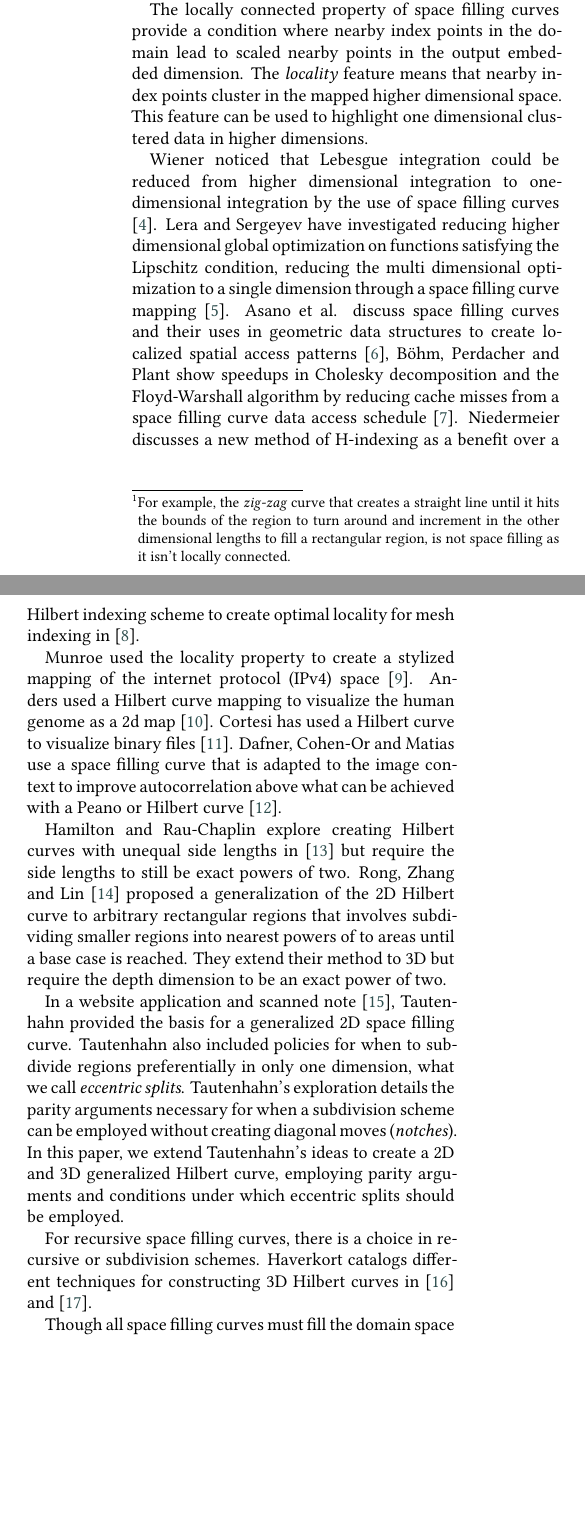
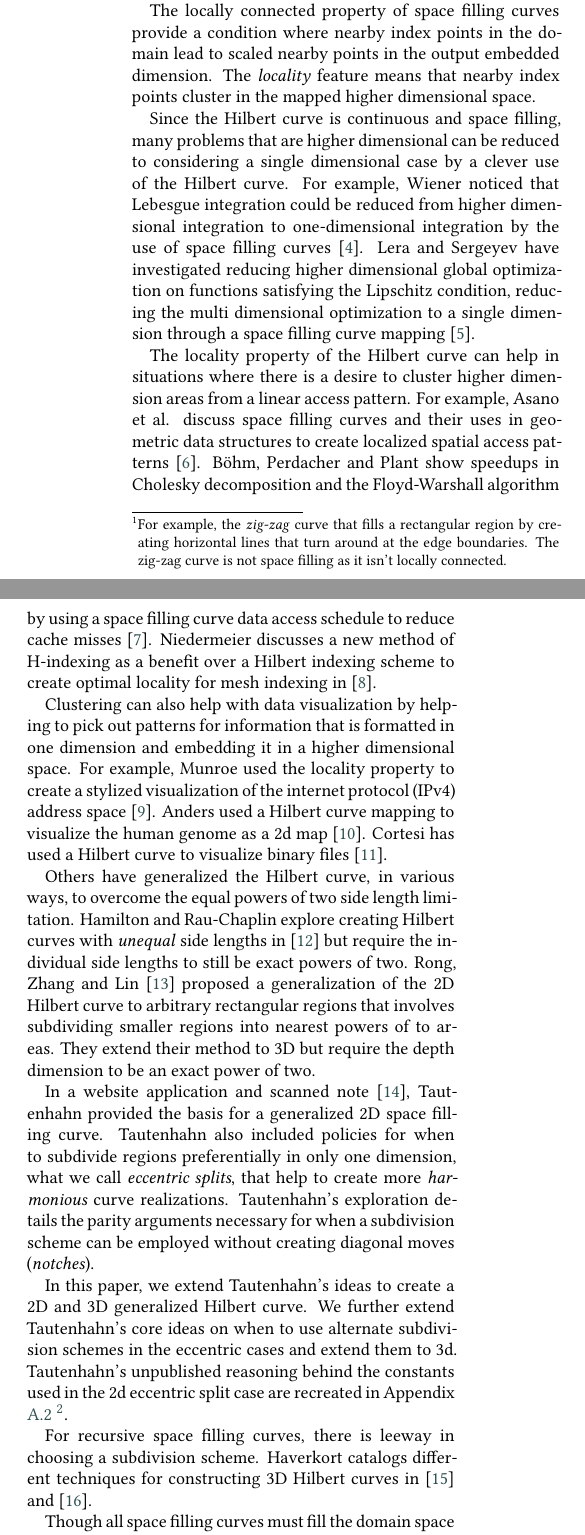
Before and after one commit to jakubcerveny/gilbert-paper, a LaTeX document (doc/Gilbert.tex, which reads doc/01-Introduction.tex, doc/02-Related-Work.tex): two parts of the columns of page 2 of 14, joined at a grey line, cut so that both start at the same text, the shorter picture padded with empty space. Compiled offline with XeLaTeX; a LaTeX package or settings file that is missing is left out.

Commit message:
editing (abstract, intro, related work)

```diff
--- a/doc/01-Introduction.tex
+++ b/doc/01-Introduction.tex
@@ -114,7 +118,6 @@ their definition and usage until Section 5.
 %% sectoin might be too extraneous
 The concept of local connectivity gives one of the key characteristics of a space filling curve
 and differentiates it from other curves that can fill rectangular regions but don't do so in a
-locally connected way \footnote{For example, the \textit{zig-zag} curve that creates a straight line until
-it hits the bounds of the region to turn around and increment in the other dimensional lengths to fill
-a rectangular region, is not space filling as it isn't locally connected.}.
-The local connectivity, or locality, is the feature that allows clustering in dimension one to
+locally connected way \footnote{For example, the \textit{zig-zag} curve that fills a rectangular region
+by creating horizontal lines that turn around at the edge boundaries. The zig-zag curve is not space
+filling as it isn't locally connected.}.
--- a/doc/02-Related-Work.tex
+++ b/doc/02-Related-Work.tex
@@ -34,44 +34,59 @@ nearby index points in the domain lead to
 scaled nearby points in the output embedded dimension.
 The \textit{locality} feature means that nearby index points
 cluster in the mapped higher dimensional space.
-This feature can be used to highlight one dimensional clustered data in higher dimensions.
+%This feature can be used to highlight one dimensional clustered data in higher dimensions.
 
-Wiener noticed that Lebesgue integration could be reduced from
+Since the Hilbert curve is continuous and space filling, many problems that are higher dimensional
+can be reduced to considering a single dimensional case by a clever use of the Hilbert
+curve. % to map a one dimensional space to a higher dimensional space.
+For example, Wiener noticed that Lebesgue integration could be reduced from
 higher dimensional integration to one-dimensional integration by the use of space filling curves \cite{wiener_1988}.
 Lera and Sergeyev have investigated reducing higher dimensional global optimization
 on functions satisfying the Lipschitz condition, reducing the multi dimensional optimization to a
 single dimension through a space filling curve mapping \cite{lera_2010}.
-Asano et al. discuss space filling curves and their uses in geometric data structures
-to create localized spatial access patterns \cite{asano_1997},
+
+The locality property of the Hilbert curve can help in situations where there is a desire to cluster higher dimension
+areas from a linear access pattern.
+For example, Asano et al. discuss space filling curves and their uses in geometric data structures
+to create localized spatial access patterns \cite{asano_1997}.
 B{\"o}hm, Perdacher and Plant
-show speedups in Cholesky decomposition and the Floyd-Warshall algorithm by reducing cache misses from
-a space filling curve data access schedule \cite{bohm_2021}.
+show speedups in Cholesky decomposition and the Floyd-Warshall algorithm by using a space
+filling curve data access schedule to reduce cache misses \cite{bohm_2021}.
 Niedermeier discusses a new method of H-indexing as a benefit over a Hilbert indexing scheme to
 create optimal locality for mesh indexing in \cite{niedermeier_2002}.
 
-Munroe used the locality property to create a stylized mapping of the internet protocol (IPv4) space \cite{xkcd_195}.
+Clustering can also help with data visualization by helping to pick out patterns for information that is
+formatted in one dimension and embedding it in a higher dimensional space.
+For example, Munroe used the locality property to create a stylized visualization
+of the internet protocol (IPv4) address space \cite{xkcd_195}.
 Anders used a Hilbert curve mapping to visualize the human genome as a 2d map \cite{anders_2009}.
 Cortesi has used a Hilbert curve to visualize binary files \cite{cortesi_2011}.
-Dafner, Cohen-Or and Matias use a space filling curve that is adapted to the image context to improve autocorrelation
-above what can be achieved with a Peano or Hilbert curve \cite{dafner_2000}.
 
+%Dafner, Cohen-Or and Matias use a space filling curve that is adapted to the image context to improve autocorrelation
+%above what can be achieved with a Peano or Hilbert curve \cite{dafner_2000}.
 
-Hamilton and Rau-Chaplin explore creating Hilbert curves with unequal side lengths in \cite{hamilton_2008} but
-require the side lengths to still be exact powers of two.
+Others have generalized the Hilbert curve, in various ways, to overcome the equal powers of two side length limitation.
+Hamilton and Rau-Chaplin explore creating Hilbert curves with \textit{unequal} side lengths in \cite{hamilton_2008} but
+require the individual side lengths to still be exact powers of two.
 Rong, Zhang and Lin \cite{rong_2021} proposed a generalization of the 2D Hilbert curve to arbitrary rectangular
-regions that involves subdividing smaller regions into nearest powers of to areas until a base case is reached.
+regions that involves subdividing smaller regions into nearest powers of to areas.
 They extend their method to 3D but require the depth dimension to be an exact power of two.
 
 In a website application and scanned note \cite{lutanho_2003}, Tautenhahn provided the basis for a generalized 2D
 space filling curve.
 Tautenhahn also included policies for when to subdivide regions preferentially in only one dimension, what we call
-\textit{eccentric splits}.
+\textit{eccentric splits}, that help to create more \textit{harmonious} curve realizations.
 Tautenhahn's exploration details the parity arguments necessary for when a subdivision scheme can be employed
 without creating diagonal moves (\textit{notches}).
-In this paper, we extend Tautenhahn's ideas to create a 2D and 3D generalized Hilbert curve, employing parity arguments
-and conditions under which eccentric splits should be employed.
 
-For recursive space filling curves, there is a choice in recursive or subdivision schemes.
+In this paper, we extend Tautenhahn's ideas to create a 2D and 3D generalized Hilbert curve.
+We further extend Tautenhahn's core ideas on when to use alternate subdivision schemes in the eccentric cases and
+extend them to 3d.
+Tautenhahn's unpublished reasoning behind the constants used in the 2d eccentric split case are recreated
+in Appendix \ref{appendix:eccentric_2d} \footnote{ Through personal communication with the authors, Tautenhahn
+kindly provided the reasoning for the constants used in the eccentric split }.
+
+For recursive space filling curves, there is leeway in choosing a subdivision scheme.
 Haverkort catalogs different techniques for constructing 3D Hilbert curves in \cite{haverkort_2016_inventory} and \cite{haverkort_2016_howmany}.
 
 
```
Also changed, not shown: doc/07-Appendix.tex (+1 -1 lines), doc/Gilbert.tex (+1 -1 lines), doc/Gilbert.bbl, doc/Gilbert.pdf, doc/01-Introduction.tex (26 more changed lines), doc/02-Related-Work.tex (6 more changed lines), 5 other files.
